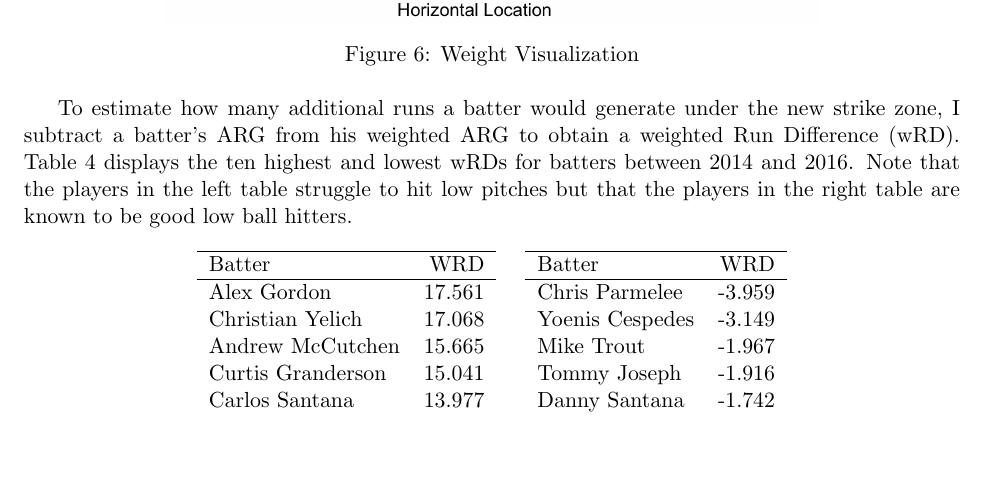
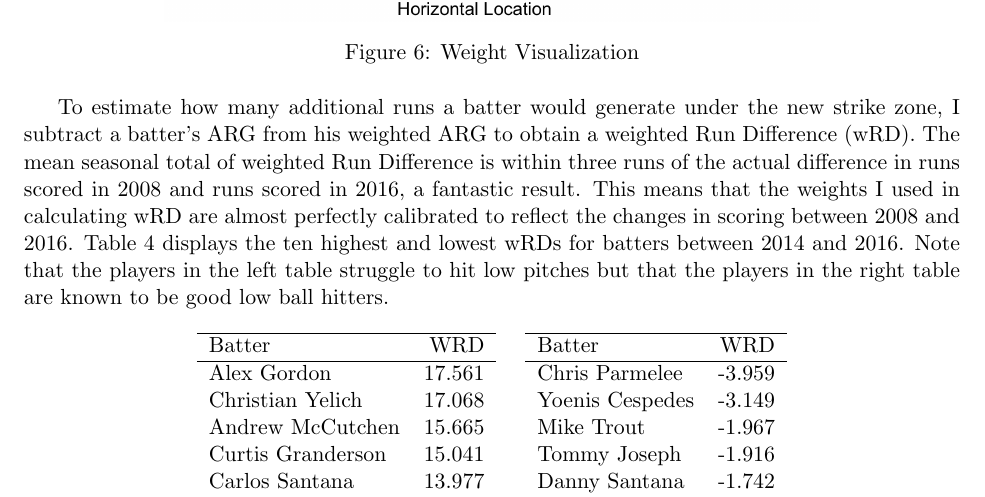
Before and after one commit to burrisk/TruMedia2017, a LaTeX document (Write-Ups/Hackathon_Burris.tex): part of page 6 of 11 before the commit and part of page 6 of 12 after it, cut so that both start at the same text, the shorter picture padded with empty space. Compiled offline with pdfLaTeX.

Commit message:
Compared wRD totals

```diff
--- a/Write-Ups/Hackathon_Burris.tex
+++ b/Write-Ups/Hackathon_Burris.tex
@@ -216,7 +216,7 @@ From this, I define weighted ARG as follows: $\sum_i (w_i r_i)/ (\sum_i w_i)$, w
 \caption{Weight Visualization}
 \end{figure}
 
-To estimate how many additional runs a batter would generate under the new strike zone, I subtract a batter's ARG from his weighted ARG to obtain a weighted Run Difference (wRD).  Table 4 displays the ten highest and lowest wRDs for batters between 2014 and 2016.  Note that the players in the left table struggle to hit low pitches but that the players in the right table are known to be good low ball hitters.
+To estimate how many additional runs a batter would generate under the new strike zone, I subtract a batter's ARG from his weighted ARG to obtain a weighted Run Difference (wRD).  The mean seasonal total of weighted Run Difference is within three runs of the actual difference in runs scored in 2008 and runs scored in 2016, a fantastic result.  This means that the weights I used in calculating wRD are almost perfectly calibrated to reflect the changes in scoring between 2008 and 2016.  Table 4 displays the ten highest and lowest wRDs for batters between 2014 and 2016.  Note that the players in the left table struggle to hit low pitches but that the players in the right table are known to be good low ball hitters.
 
 % Fri Feb 17 09:40:49 2017
 \begin{table}[ht]
```
Also changed, not shown: Write-Ups/Hackathon_Burris.pdf, 3 other files.
